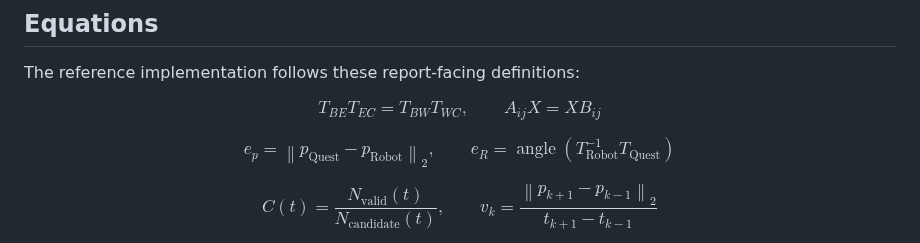
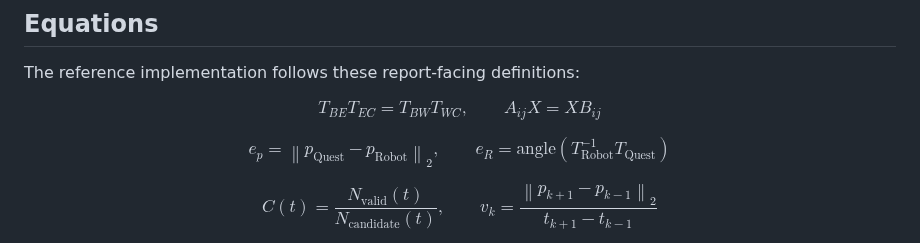
Before and after one commit to yj244-jyt/ego-robot-calibration-public, a Markdown page: public_math/README.md, the part around the change. GitHub-like rendering.

```diff
--- a/public_math/README.md
+++ b/public_math/README.md
@@ -21,7 +21,7 @@ $$
 
 $$
 e_p=\left\|p_{\mathrm{Quest}}-p_{\mathrm{Robot}}\right\|_2, \qquad
-e_R=\operatorname{angle}\!\left(T_{\mathrm{Robot}}^{-1}T_{\mathrm{Quest}}\right)
+e_R=\mathrm{angle}\left(T_{\mathrm{Robot}}^{-1}T_{\mathrm{Quest}}\right)
 $$
 
 $$
```
Also changed, not shown: README.md (+4 -4 lines), media/trajectory.gif, media/trajectory.png.
